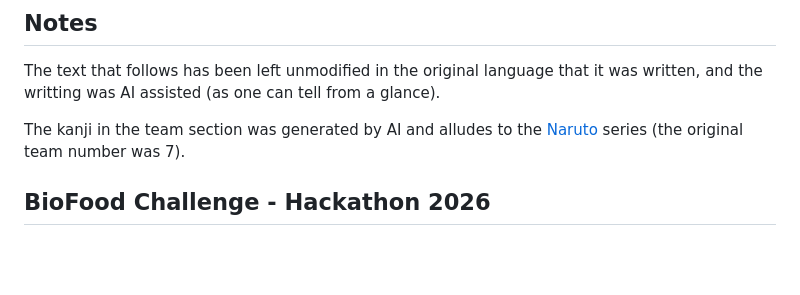
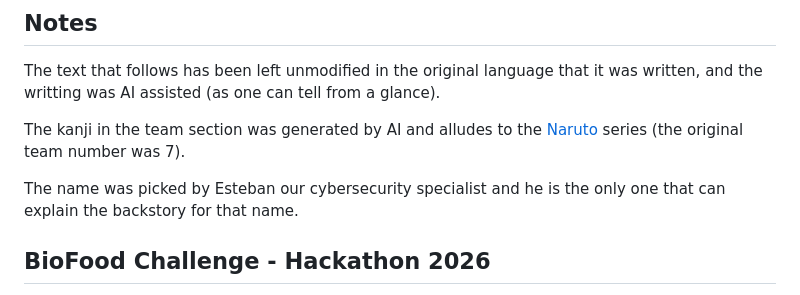
Before and after one commit to misael-diaz/CaribeTechArena-Hackathon-2026, a Markdown page: README.md, the part around the change. Drawn GitHub-style; blank space fills up the shorter version.

Commit message:
adds note for teamname

```diff
--- a/README.md
+++ b/README.md
@@ -33,6 +33,8 @@ The text that follows has been left unmodified in the original language that it
 written, and the writting was AI assisted (as one can tell from a glance).
 
 The kanji in the team section was generated by AI and alludes to the [Naruto](https://en.wikipedia.org/wiki/Naruto) series (the original team number was 7).
+
+The name was picked by Esteban our cybersecurity specialist and he is the only one that can explain the backstory for that name.
 
 ## BioFood Challenge - Hackathon 2026
 
```
